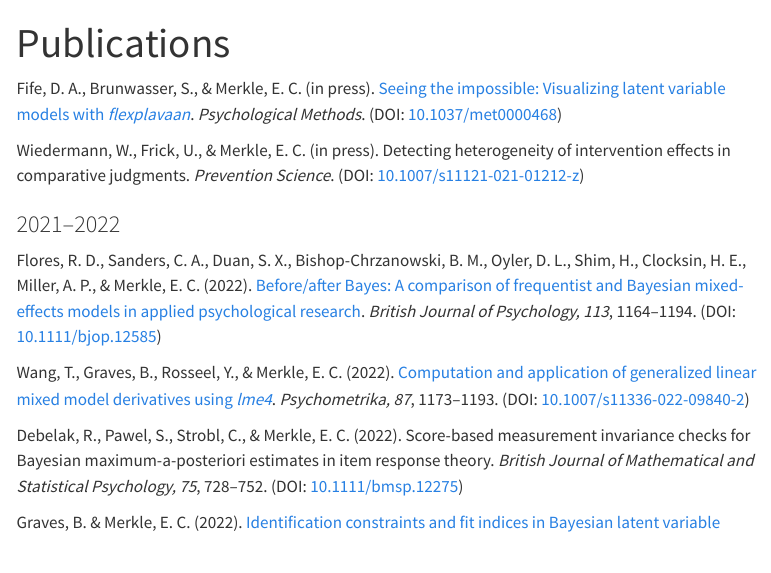
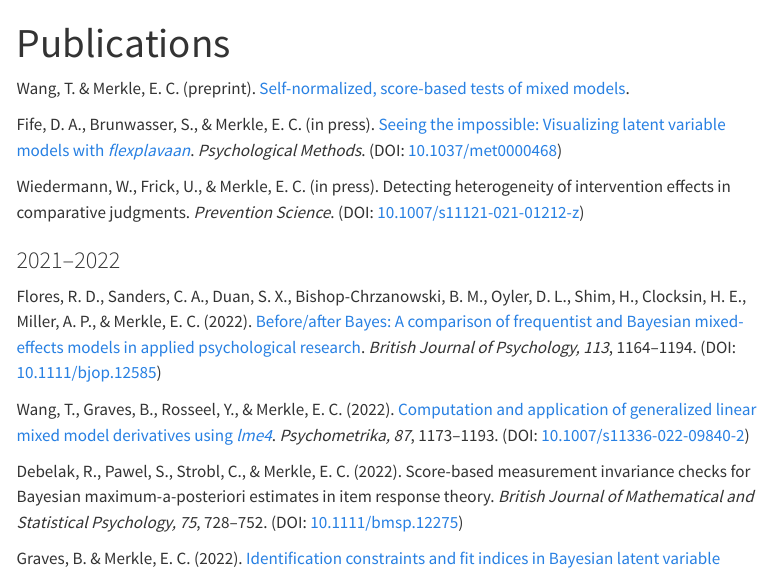
Before and after one commit to ecmerkle/ecmerkle.github.io, a Quarto document (publications.qmd): the page in a window 1100 px wide, from its top. Rendered offline with R 4.5, knitr and Pandoc in place of Quarto, with nearby package versions; menus at the side of the page are left out.

Commit message:
add self-normalization paper

```diff
--- a/publications.qmd
+++ b/publications.qmd
@@ -2,7 +2,7 @@
 title: "Publications"
 ---
 
-
+Wang, T. & Merkle, E. C. (preprint). [Self-normalized, score-based tests of mixed models](https://doi.org/10.48550/arXiv.2302.14275).
 
 Fife, D. A., Brunwasser, S., & Merkle, E. C. (in press). [Seeing the impossible: Visualizing latent variable models with *flexplavaan*](https://psyarxiv.com/qm7kj). *Psychological Methods*. (DOI: [10.1037/met0000468](https://doi.org/10.1037/met0000468))
 
```
Also changed, not shown: docs/pub/merkle_oslo_script.R (deleted), docs/search.json, 2 other files.
